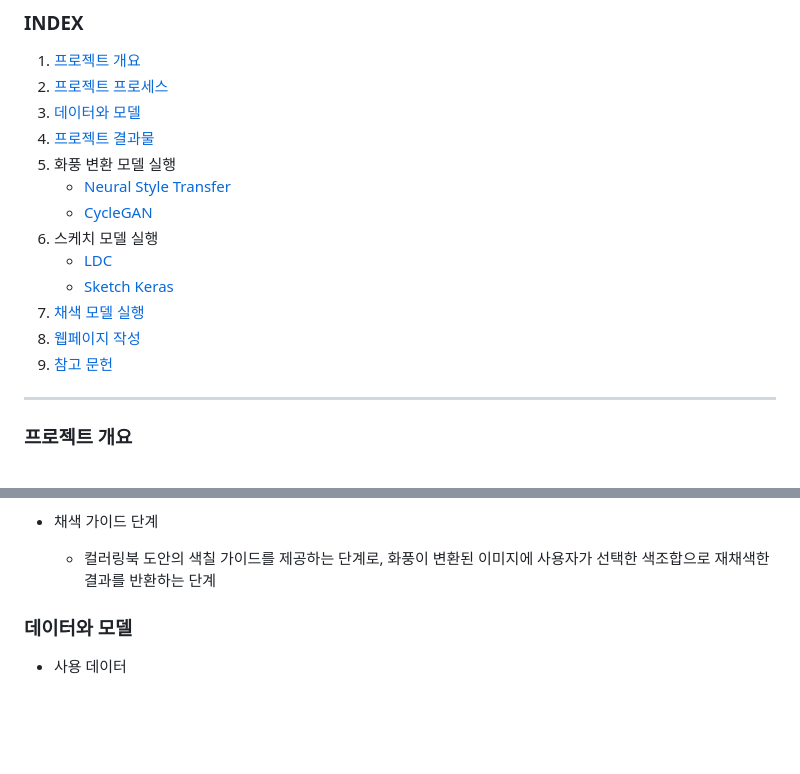
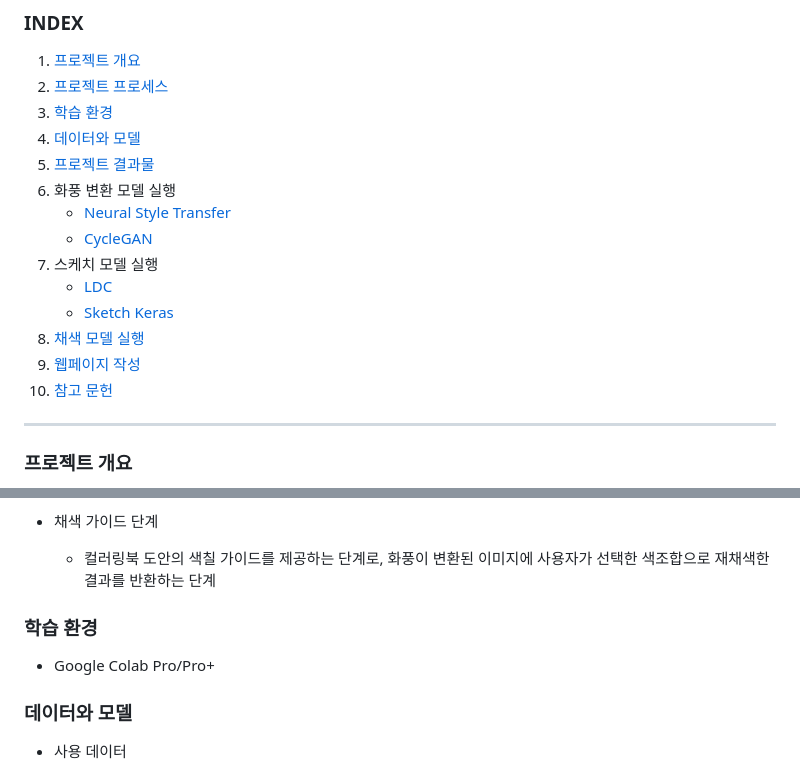
Before and after one commit to cku7808/My_Own_Coloring_Book, a Markdown page: README.md, 2 parts joined by grey strips. Drawn GitHub-style; blank space fills up the shorter version.

```diff
--- a/README.md
+++ b/README.md
@@ -6,17 +6,18 @@
 ### INDEX
 1. [프로젝트 개요](#프로젝트-개요)
 2. [프로젝트 프로세스](#프로젝트-프로세스)
-3. [데이터와 모델](#데이터와-모델)
-4. [프로젝트 결과물](#프로젝트-결과물)
-5. 화풍 변환 모델 실행
+3. [학습 환경](#학습-환경경)
+4. [데이터와 모델](#데이터와-모델)
+5. [프로젝트 결과물](#프로젝트-결과물)
+6. 화풍 변환 모델 실행
    - [Neural Style Transfer](#Neural-Style-Transfer)
    - [CycleGAN](#CycleGAN)
-6. 스케치 모델 실행
+7. 스케치 모델 실행
    - [LDC](#LDC)
    - [Sketch Keras](#Sketch-Keras)
-7. [채색 모델 실행](#채색-모델-실행)
-8. [웹페이지 작성](#웹페이지-작성)
-9. [참고 문헌](#참고-문헌)
+8. [채색 모델 실행](#채색-모델-실행)
+9. [웹페이지 작성](#웹페이지-작성)
+10. [참고 문헌](#참고-문헌)
 
 <hr>
 
@@ -46,6 +47,9 @@ AI를 활용한 컬러링북 제작 도안 프로젝트를 기획하였습니다
 - 채색 가이드 단계
 	- 컬러링북 도안의 색칠 가이드를 제공하는 단계로, 화풍이 변환된 이미지에 사용자가 선택한 색조합으로 재채색한 결과를 반환하는 단계
 
+
+### 학습 환경
+- Google Colab Pro/Pro+
 
 
 ### 데이터와 모델
```
